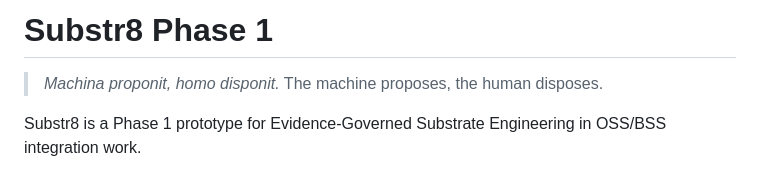
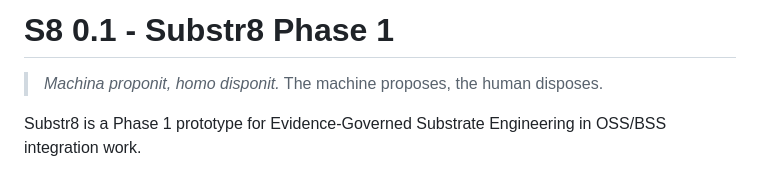
Before and after one commit to ConalHasAnIdea/S8-Substr8, a Markdown page: README.md, the part around the change. GitHub-like rendering.

Commit message:
Update project title in README.md

```diff
--- a/README.md
+++ b/README.md
@@ -1,4 +1,4 @@
-# Substr8 Phase 1
+# S8 0.1 - Substr8 Phase 1
 
 > *Machina proponit, homo disponit.*
 > The machine proposes, the human disposes.
```
